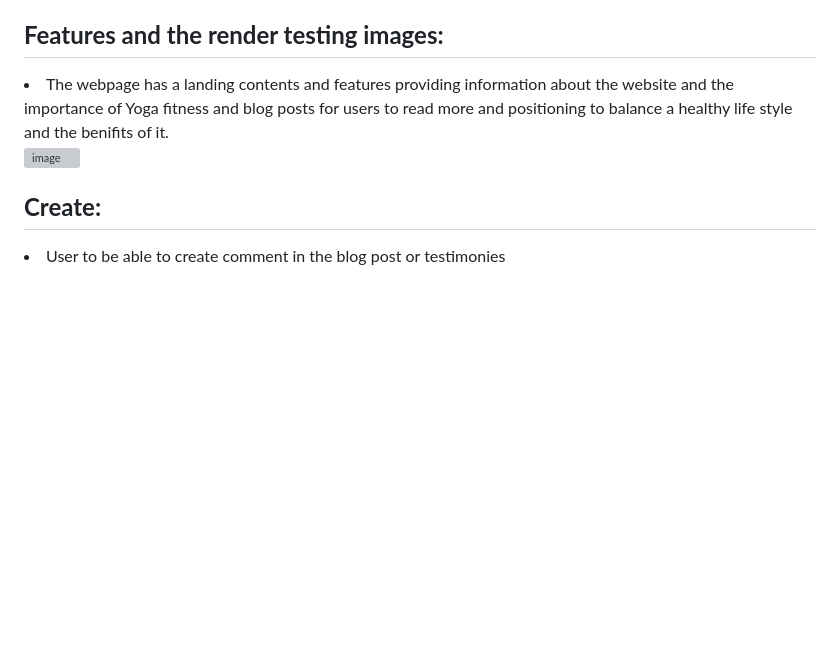
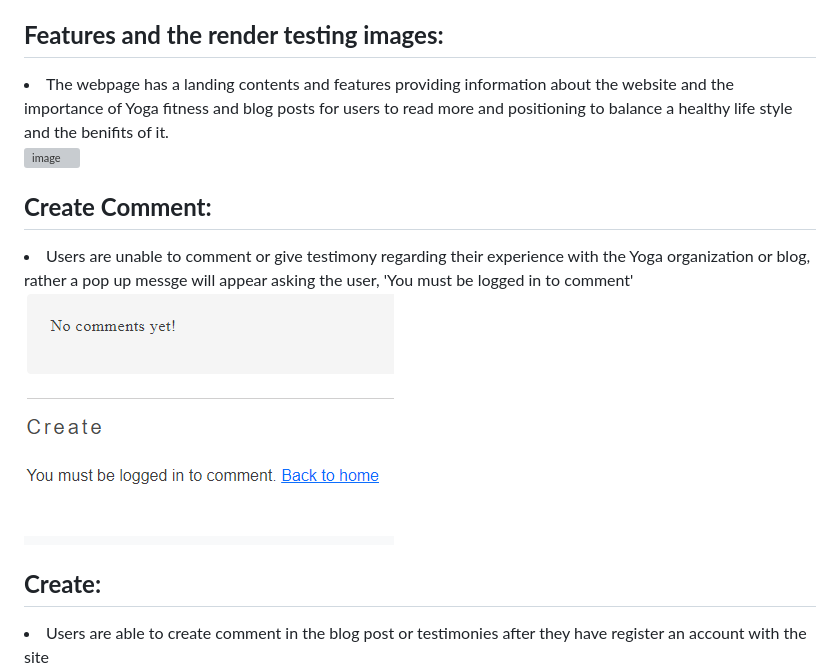
Before and after one commit to email2ify/My-Yoga, a Markdown page: README.md, the part around the change. GitHub-like rendering; pictures changed too: static/images/co1.PNG (added); blank space fills up the shorter version; grey boxes are pictures that could not be loaded.

Commit message:
Add image to the readme file

```diff
--- a/README.md
+++ b/README.md
@@ -23,8 +23,18 @@ Yoga website is created with a Django functionality, bootstrap and HTML. The hea
 
 ![image](/static/images/IMG_7491.jpg)
 
+
+
+<h2><Strong>Create Comment:</strong></h2>
+<li>Users are unable to comment or give testimony regarding their experience with the Yoga organization or blog, rather a pop up messge will appear asking the user, 'You must be logged in to comment' </li>
+
+![image](/static/images/co1.PNG)
+
+
+
+
 <h2><Strong>Create:</strong></h2>
-<li>User to be able to create comment in the blog post or testimonies</li>
+<li>Users are able to create comment in the blog post or testimonies after they have register an account with the site</li>
 
 ![image](/static/images/create2.PNG)
 
```
Also changed, not shown: 1 other file.
